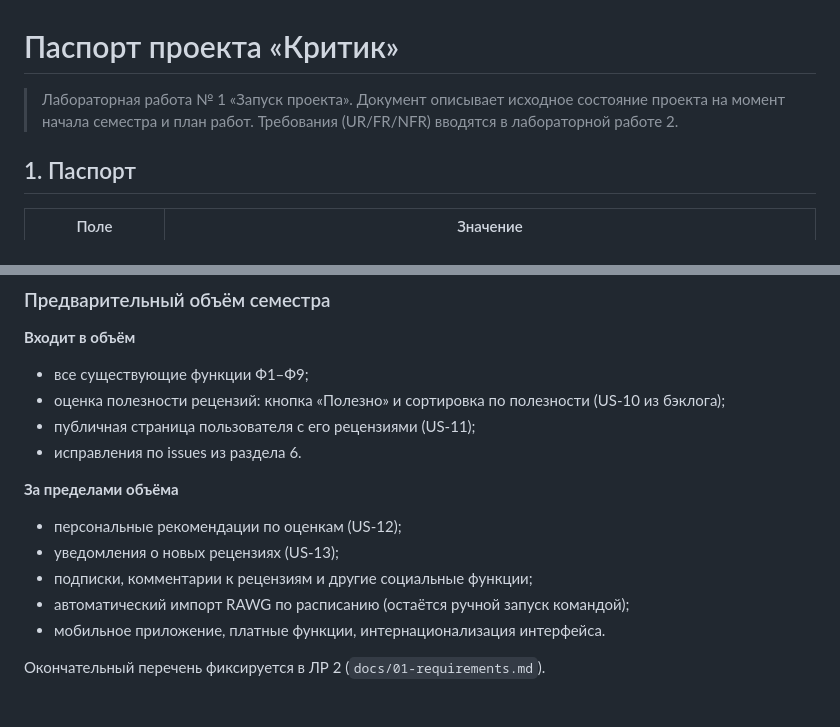
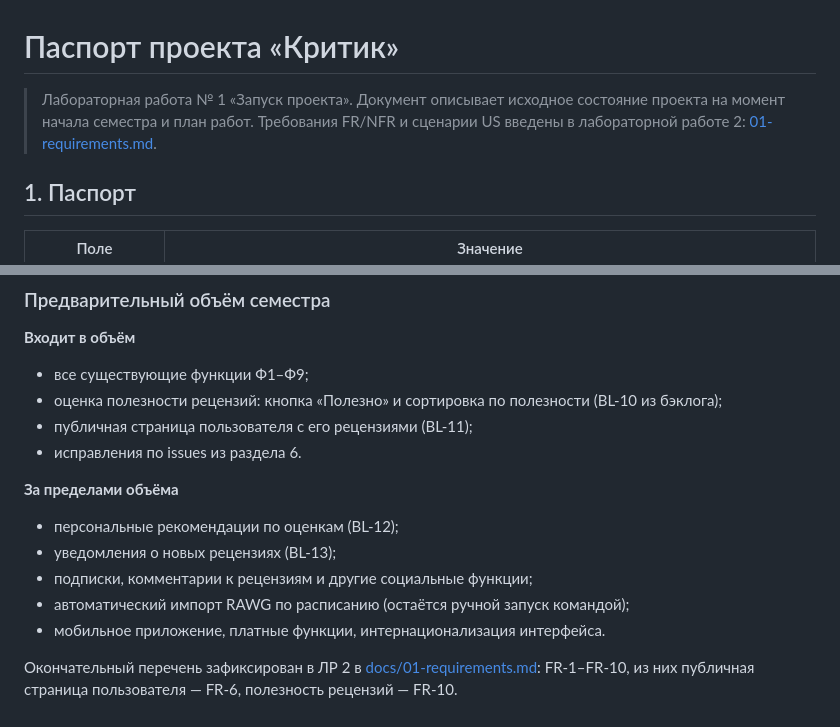
Before and after one commit to zrmiles/kritik, a Markdown page: docs/00-project.md, 2 parts joined by grey strips. Rendered like a GitHub page.

```diff
--- a/docs/00-project.md
+++ b/docs/00-project.md
@@ -1,6 +1,6 @@
 # Паспорт проекта «Критик»
 
-> Лабораторная работа № 1 «Запуск проекта». Документ описывает исходное состояние проекта на момент начала семестра и план работ. Требования (UR/FR/NFR) вводятся в лабораторной работе 2.
+> Лабораторная работа № 1 «Запуск проекта». Документ описывает исходное состояние проекта на момент начала семестра и план работ. Требования FR/NFR и сценарии US введены в лабораторной работе 2: [01-requirements.md](01-requirements.md).
 
 ## 1. Паспорт
 
@@ -237,16 +237,16 @@ tests/smoke_test.py                      проверка работоспосо
 **Входит в объём**
 
 - все существующие функции Ф1–Ф9;
-- оценка полезности рецензий: кнопка «Полезно» и сортировка по полезности (US-10 из бэклога);
-- публичная страница пользователя с его рецензиями (US-11);
+- оценка полезности рецензий: кнопка «Полезно» и сортировка по полезности (BL-10 из бэклога);
+- публичная страница пользователя с его рецензиями (BL-11);
 - исправления по issues из раздела 6.
 
 **За пределами объёма**
 
-- персональные рекомендации по оценкам (US-12);
-- уведомления о новых рецензиях (US-13);
+- персональные рекомендации по оценкам (BL-12);
+- уведомления о новых рецензиях (BL-13);
 - подписки, комментарии к рецензиям и другие социальные функции;
 - автоматический импорт RAWG по расписанию (остаётся ручной запуск командой);
 - мобильное приложение, платные функции, интернационализация интерфейса.
 
-Окончательный перечень фиксируется в ЛР 2 (`docs/01-requirements.md`).
+Окончательный перечень зафиксирован в ЛР 2 в [docs/01-requirements.md](01-requirements.md): FR-1–FR-10, из них публичная страница пользователя — FR-6, полезность рецензий — FR-10.
```
Also changed, not shown: docs/backlog.md (+23 -21 lines).
